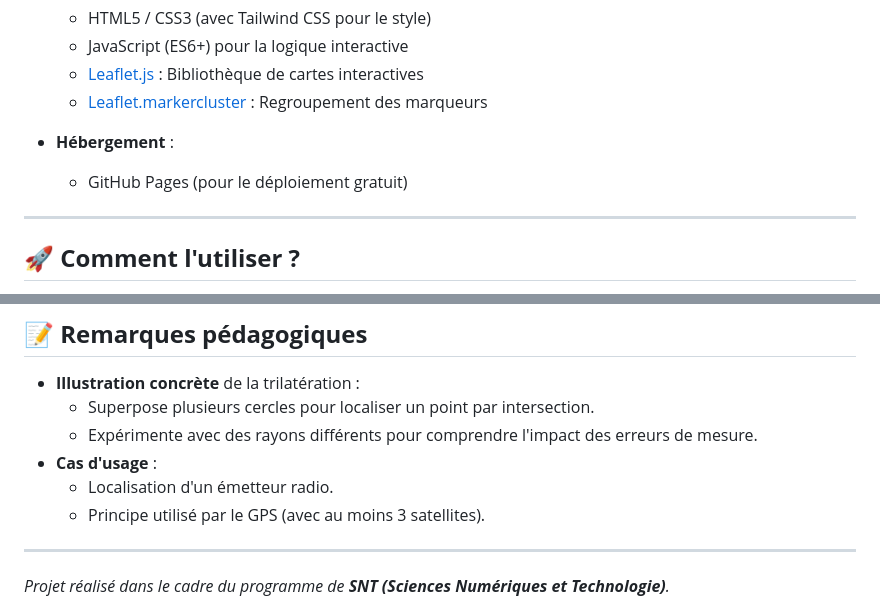
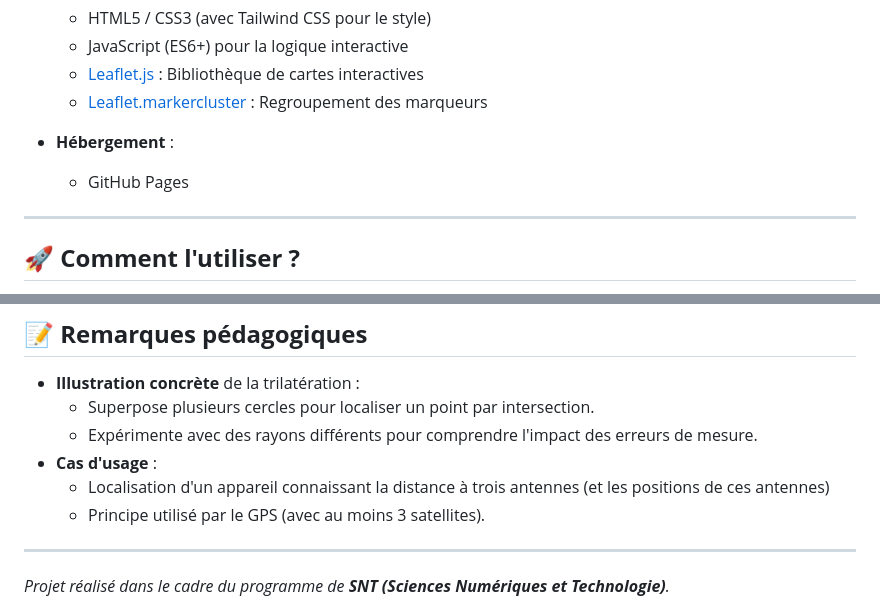
Before and after one commit to ebuonocore/trilateration, a Markdown page: README.md, 2 parts joined by grey strips. GitHub-like rendering.

Commit message:
Update README for clarity on hosting and usage
Clarified hosting and usage instructions in README.

```diff
--- a/README.md
+++ b/README.md
@@ -54,7 +54,7 @@ L'objectif est de visualiser comment la **localisation par distance** (mesure de
   - [Leaflet.markercluster](https://github.com/Leaflet/Leaflet.markercluster) : Regroupement des marqueurs
 
 - **Hébergement** :
-  - GitHub Pages (pour le déploiement gratuit)
+  - GitHub Pages
 
 ---
 ## 🚀 **Comment l'utiliser ?**
@@ -75,7 +75,7 @@ L'objectif est de visualiser comment la **localisation par distance** (mesure de
   - Superpose plusieurs cercles pour localiser un point par intersection.
   - Expérimente avec des rayons différents pour comprendre l'impact des erreurs de mesure.
 - **Cas d'usage** :
-  - Localisation d'un émetteur radio.
+  - Localisation d'un appareil connaissant la distance à trois antennes (et les positions de ces antennes)
   - Principe utilisé par le GPS (avec au moins 3 satellites).
 
 ---
```
